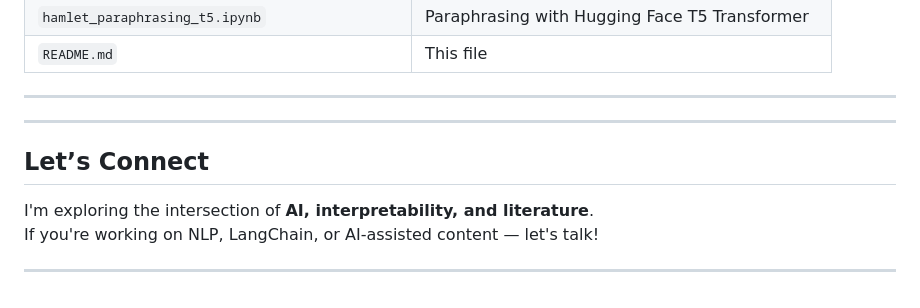
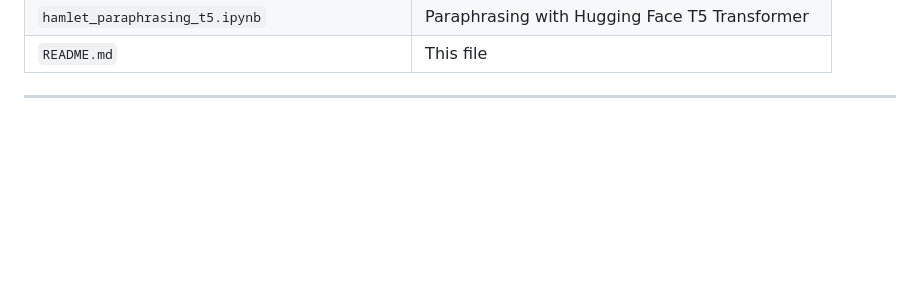
Before and after one commit to elenafmoseyko/Langchain-LLM-Shakespeare, a Markdown page: README.md, the part around the change. Drawn GitHub-style; blank space fills up the shorter version.

```diff
--- a/README.md
+++ b/README.md
@@ -83,12 +83,3 @@ Files in This Repo
 | `README.md`                         | This file                                               |
 
 ---
-
----
-
-## Let’s Connect
-
-I'm exploring the intersection of **AI, interpretability, and literature**.
-If you're working on NLP, LangChain, or AI-assisted content — let's talk!
-
----
```
